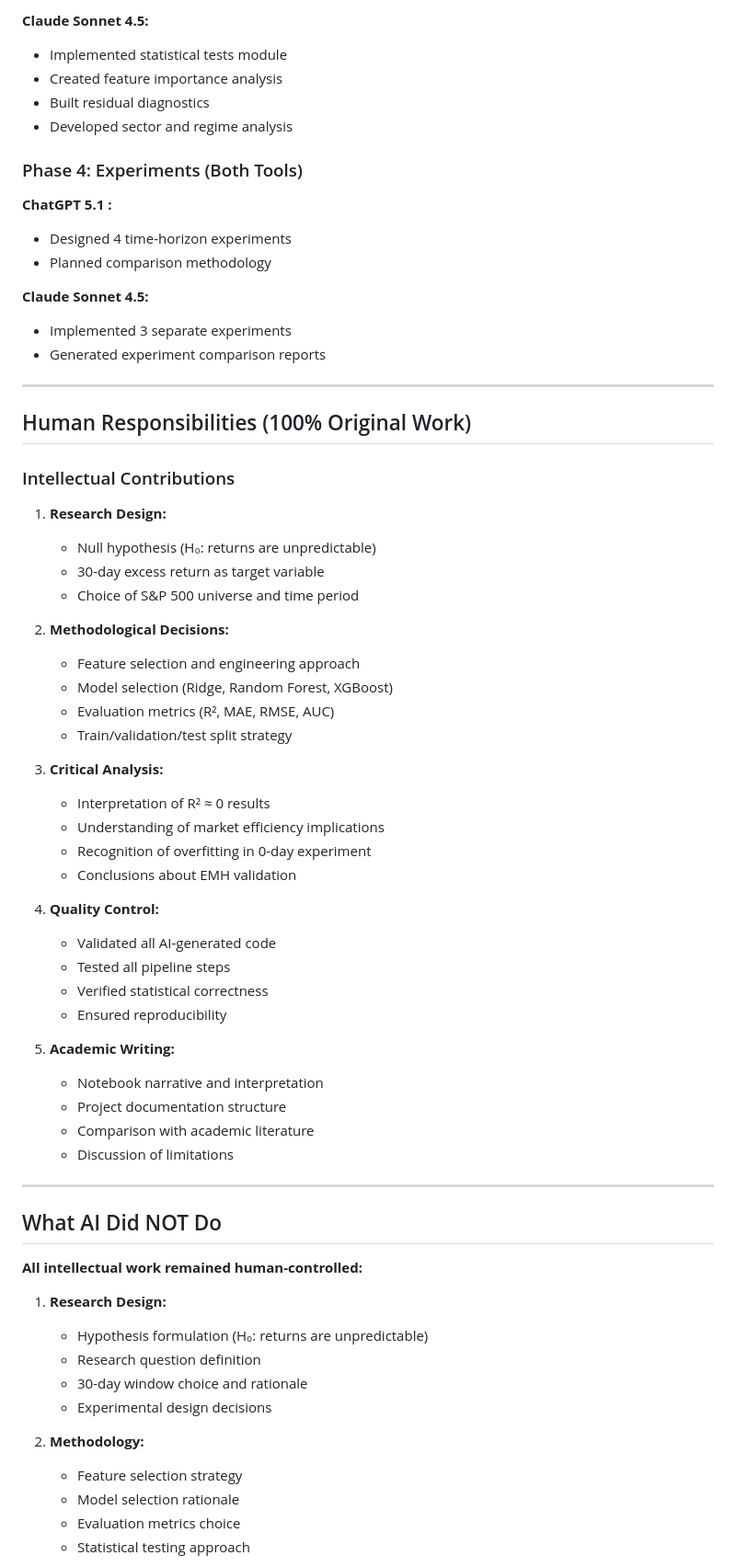
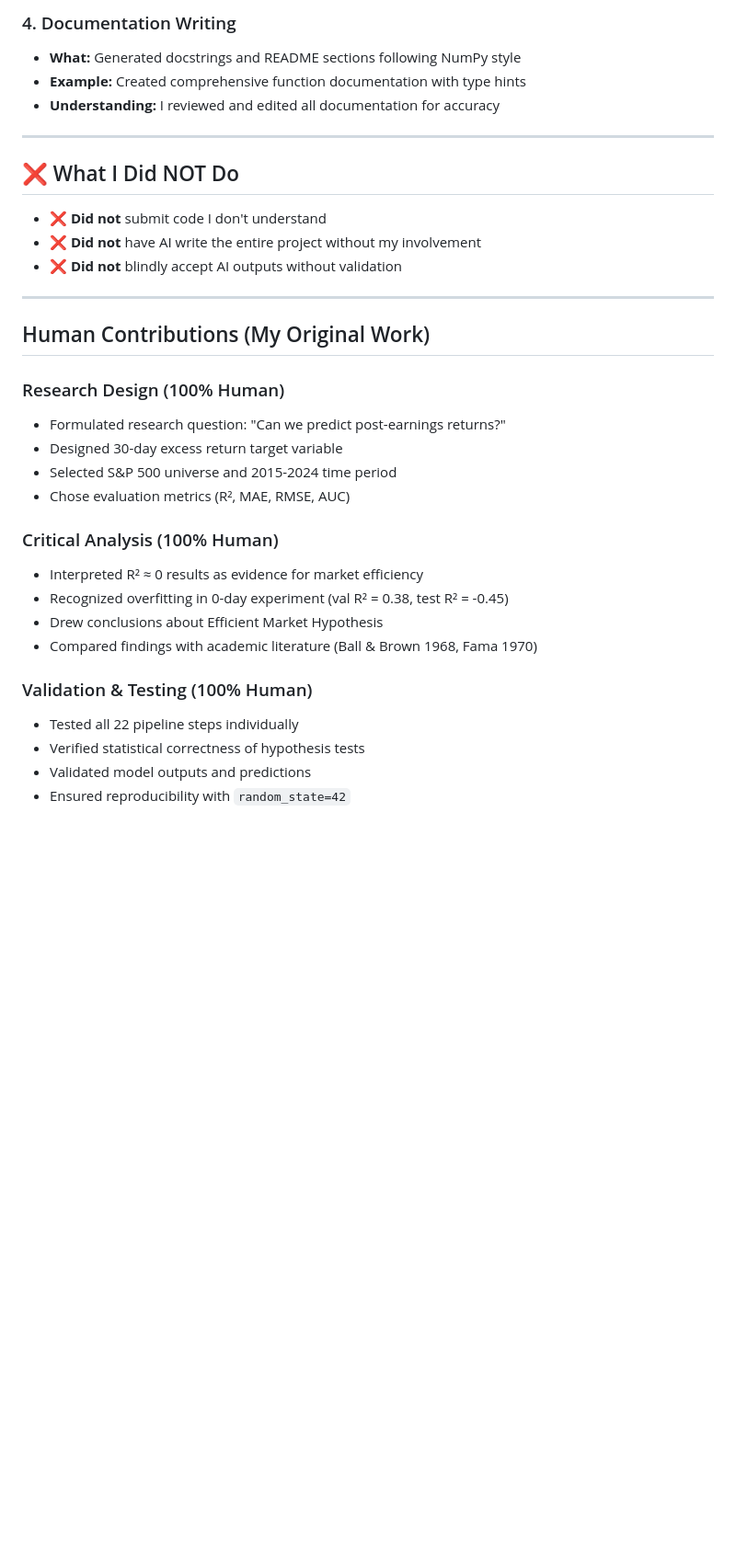
Before and after one commit to RicUnil/Linking-Pre-Fundamentals-to-Market-Reaction-using-ML, a Markdown page: AI_USAGE.md, the part around one of its changes. Shown at 92% size. Drawn GitHub-style; blank space fills up the shorter version.

```diff
--- a/AI_USAGE.md
+++ b/AI_USAGE.md
@@ -72,67 +35,35 @@ This project utilized two complementary AI tools with distinct roles:
-**Claude Sonnet 4.5:**
-- Implemented statistical tests module
-- Created feature importance analysis
-- Built residual diagnostics
-- Developed sector and regime analysis
-
-### Phase 4: Experiments (Both Tools)
-**ChatGPT 5.1 :**
-- Designed 4 time-horizon experiments
-- Planned comparison methodology
-
-**Claude Sonnet 4.5:**
-- Implemented 3 separate experiments
-- Generated experiment comparison reports
+### 4. Documentation Writing
+- **What:** Generated docstrings and README sections following NumPy style
+- **Example:** Created comprehensive function documentation with type hints
+- **Understanding:** I reviewed and edited all documentation for accuracy
 
 ---
 
-## Human Responsibilities (100% Original Work)
+## ❌ What I Did NOT Do
 
-### Intellectual Contributions
-1. **Research Design:**
-   - Null hypothesis (H₀: returns are unpredictable)
-   - 30-day excess return as target variable
-   - Choice of S&P 500 universe and time period
-
-2. **Methodological Decisions:**
-   - Feature selection and engineering approach
-   - Model selection (Ridge, Random Forest, XGBoost)
-   - Evaluation metrics (R², MAE, RMSE, AUC)
-   - Train/validation/test split strategy
-
-3. **Critical Analysis:**
-   - Interpretation of R² ≈ 0 results
-   - Understanding of market efficiency implications
-   - Recognition of overfitting in 0-day experiment
-   - Conclusions about EMH validation
-
-4. **Quality Control:**
-   - Validated all AI-generated code
-   - Tested all pipeline steps
-   - Verified statistical correctness
-   - Ensured reproducibility
-
-5. **Academic Writing:**
-   - Notebook narrative and interpretation
-   - Project documentation structure
-   - Comparison with academic literature
-   - Discussion of limitations
+- ❌ **Did not** submit code I don't understand
+- ❌ **Did not** have AI write the entire project without my involvement
+- ❌ **Did not** blindly accept AI outputs without validation
 
 ---
 
-## What AI Did NOT Do
+## Human Contributions (My Original Work)
 
-**All intellectual work remained human-controlled:**
+### Research Design (100% Human)
+- Formulated research question: "Can we predict post-earnings returns?"
+- Designed 30-day excess return target variable
+- Selected S&P 500 universe and 2015-2024 time period
+- Chose evaluation metrics (R², MAE, RMSE, AUC)
 
-1. **Research Design:**
-   - Hypothesis formulation (H₀: returns are unpredictable)
-   - Research question definition
-   - 30-day window choice and rationale
-   - Experimental design decisions
+### Critical Analysis (100% Human)
+- Interpreted R² ≈ 0 results as evidence for market efficiency
+- Recognized overfitting in 0-day experiment (val R² = 0.38, test R² = -0.45)
+- Drew conclusions about Efficient Market Hypothesis
+- Compared findings with academic literature (Ball & Brown 1968, Fama 1970)
 
-2. **Methodology:**
-   - Feature selection strategy
-   - Model selection rationale
-   - Evaluation metrics choice
-   - Statistical testing approach
+### Validation & Testing (100% Human)
+- Tested all 22 pipeline steps individually
+- Verified statistical correctness of hypothesis tests
+- Validated model outputs and predictions
+- Ensured reproducibility with `random_state=42`
 
```
Also changed, not shown: other parts of AI_USAGE.md (+64 -228 lines).
